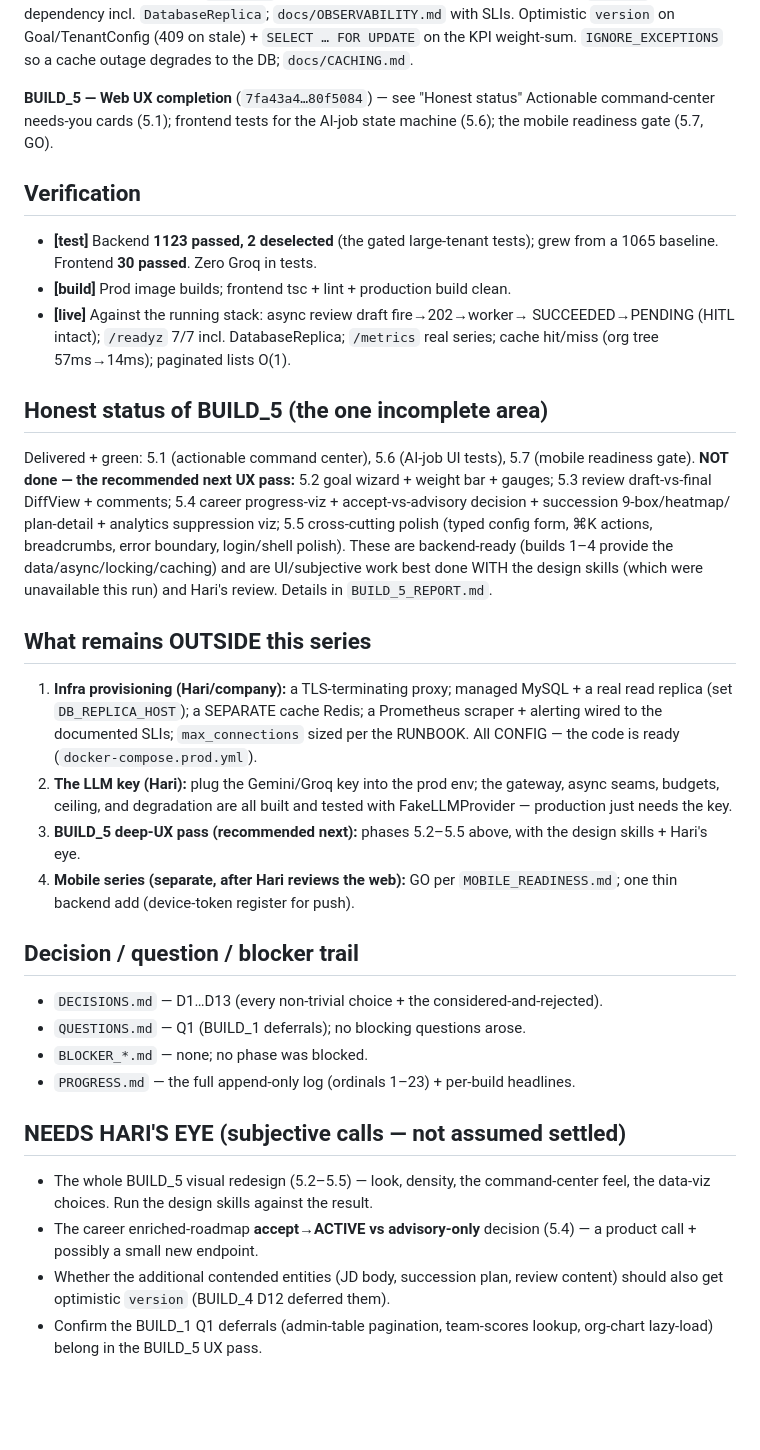
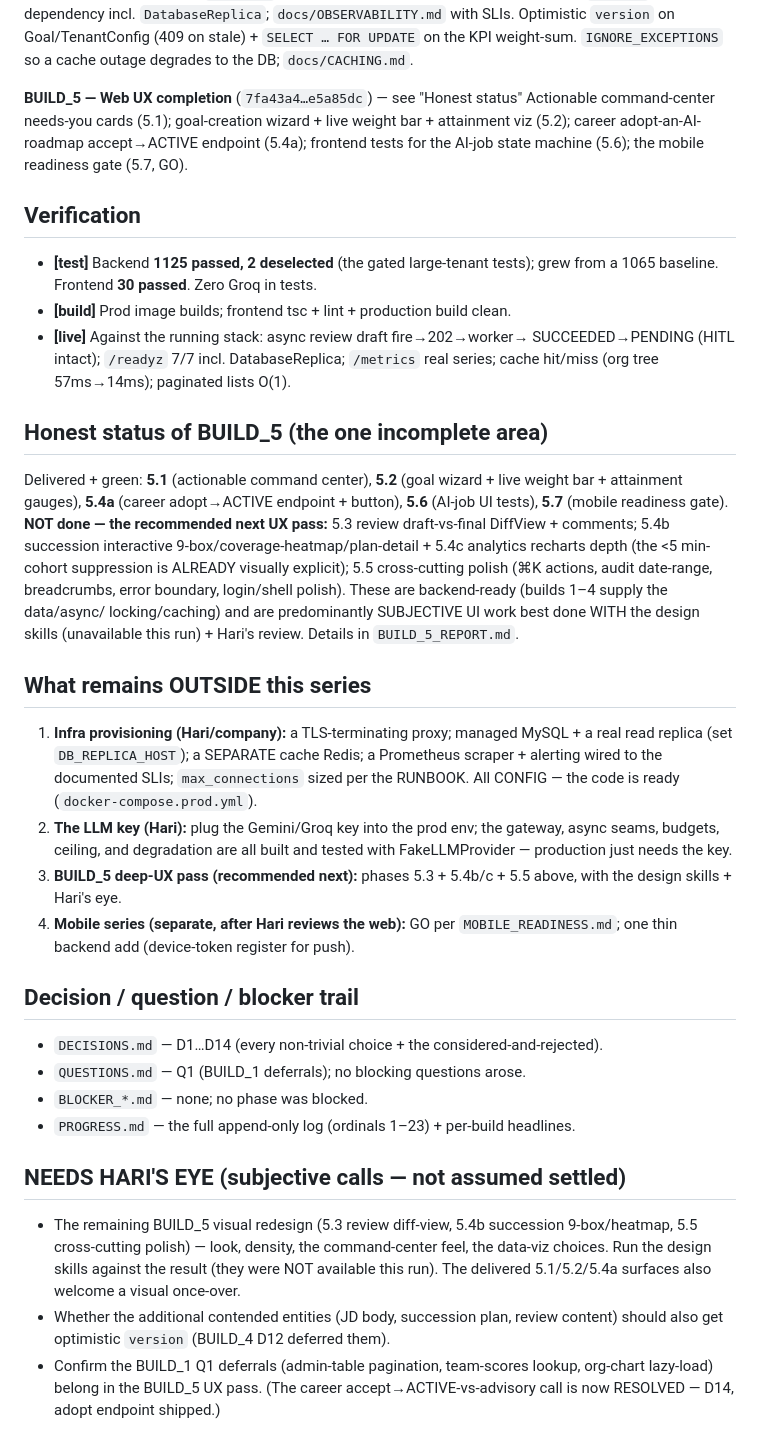
Before and after one commit to Hari-builds-ideas/pms-talbotiq, a Markdown page: SERIES_COMPLETE_REPORT.md, the part around the change. Drawn GitHub-style; blank space fills up the shorter version.

```diff
--- a/SERIES_COMPLETE_REPORT.md
+++ b/SERIES_COMPLETE_REPORT.md
@@ -42,13 +42,15 @@ per-dependency incl. `DatabaseReplica`; `docs/OBSERVABILITY.md` with SLIs. Optim
 `version` on Goal/TenantConfig (409 on stale) + `SELECT … FOR UPDATE` on the KPI
 weight-sum. `IGNORE_EXCEPTIONS` so a cache outage degrades to the DB; `docs/CACHING.md`.
 
-**BUILD_5 — Web UX completion** (`7fa43a4…80f5084`) — see "Honest status"
-Actionable command-center needs-you cards (5.1); frontend tests for the AI-job
-state machine (5.6); the mobile readiness gate (5.7, GO).
+**BUILD_5 — Web UX completion** (`7fa43a4…e5a85dc`) — see "Honest status"
+Actionable command-center needs-you cards (5.1); goal-creation wizard + live
+weight bar + attainment viz (5.2); career adopt-an-AI-roadmap accept→ACTIVE
+endpoint (5.4a); frontend tests for the AI-job state machine (5.6); the mobile
+readiness gate (5.7, GO).
 
 ## Verification
 
-- **[test]** Backend **1123 passed, 2 deselected** (the gated large-tenant tests);
+- **[test]** Backend **1125 passed, 2 deselected** (the gated large-tenant tests);
   grew from a 1065 baseline. Frontend **30 passed**. Zero Groq in tests.
 - **[build]** Prod image builds; frontend tsc + lint + production build clean.
 - **[live]** Against the running stack: async review draft fire→202→worker→
@@ -57,15 +59,16 @@ state machine (5.6); the mobile readiness gate (5.7, GO).
 
 ## Honest status of BUILD_5 (the one incomplete area)
 
-Delivered + green: 5.1 (actionable command center), 5.6 (AI-job UI tests), 5.7
-(mobile readiness gate). **NOT done — the recommended next UX pass:** 5.2 goal
-wizard + weight bar + gauges; 5.3 review draft-vs-final DiffView + comments; 5.4
-career progress-viz + accept-vs-advisory decision + succession 9-box/heatmap/
-plan-detail + analytics suppression viz; 5.5 cross-cutting polish (typed config
-form, ⌘K actions, breadcrumbs, error boundary, login/shell polish). These are
-backend-ready (builds 1–4 provide the data/async/locking/caching) and are
-UI/subjective work best done WITH the design skills (which were unavailable this
-run) and Hari's review. Details in `BUILD_5_REPORT.md`.
+Delivered + green: **5.1** (actionable command center), **5.2** (goal wizard +
+live weight bar + attainment gauges), **5.4a** (career adopt→ACTIVE endpoint +
+button), **5.6** (AI-job UI tests), **5.7** (mobile readiness gate). **NOT done —
+the recommended next UX pass:** 5.3 review draft-vs-final DiffView + comments;
+5.4b succession interactive 9-box/coverage-heatmap/plan-detail + 5.4c analytics
+recharts depth (the <5 min-cohort suppression is ALREADY visually explicit); 5.5
+cross-cutting polish (⌘K actions, audit date-range, breadcrumbs, error boundary,
+login/shell polish). These are backend-ready (builds 1–4 supply the data/async/
+locking/caching) and are predominantly SUBJECTIVE UI work best done WITH the
+design skills (unavailable this run) + Hari's review. Details in `BUILD_5_REPORT.md`.
 
 ## What remains OUTSIDE this series
 
@@ -76,23 +79,25 @@ run) and Hari's review. Details in `BUILD_5_REPORT.md`.
 2. **The LLM key (Hari):** plug the Gemini/Groq key into the prod env; the gateway,
    async seams, budgets, ceiling, and degradation are all built and tested with
    FakeLLMProvider — production just needs the key.
-3. **BUILD_5 deep-UX pass (recommended next):** phases 5.2–5.5 above, with the
-   design skills + Hari's eye.
+3. **BUILD_5 deep-UX pass (recommended next):** phases 5.3 + 5.4b/c + 5.5 above,
+   with the design skills + Hari's eye.
 4. **Mobile series (separate, after Hari reviews the web):** GO per
    `MOBILE_READINESS.md`; one thin backend add (device-token register for push).
 
 ## Decision / question / blocker trail
-- `DECISIONS.md` — D1…D13 (every non-trivial choice + the considered-and-rejected).
+- `DECISIONS.md` — D1…D14 (every non-trivial choice + the considered-and-rejected).
 - `QUESTIONS.md` — Q1 (BUILD_1 deferrals); no blocking questions arose.
 - `BLOCKER_*.md` — none; no phase was blocked.
 - `PROGRESS.md` — the full append-only log (ordinals 1–23) + per-build headlines.
 
 ## NEEDS HARI'S EYE (subjective calls — not assumed settled)
-- The whole BUILD_5 visual redesign (5.2–5.5) — look, density, the command-center
-  feel, the data-viz choices. Run the design skills against the result.
-- The career enriched-roadmap **accept→ACTIVE vs advisory-only** decision (5.4) —
-  a product call + possibly a small new endpoint.
+- The remaining BUILD_5 visual redesign (5.3 review diff-view, 5.4b succession
+  9-box/heatmap, 5.5 cross-cutting polish) — look, density, the command-center
+  feel, the data-viz choices. Run the design skills against the result (they were
+  NOT available this run). The delivered 5.1/5.2/5.4a surfaces also welcome a
+  visual once-over.
 - Whether the additional contended entities (JD body, succession plan, review
   content) should also get optimistic `version` (BUILD_4 D12 deferred them).
 - Confirm the BUILD_1 Q1 deferrals (admin-table pagination, team-scores lookup,
   org-chart lazy-load) belong in the BUILD_5 UX pass.
+(The career accept→ACTIVE-vs-advisory call is now RESOLVED — D14, adopt endpoint shipped.)
```
Also changed, not shown: BUILD_5_REPORT.md (+40 -38 lines).
